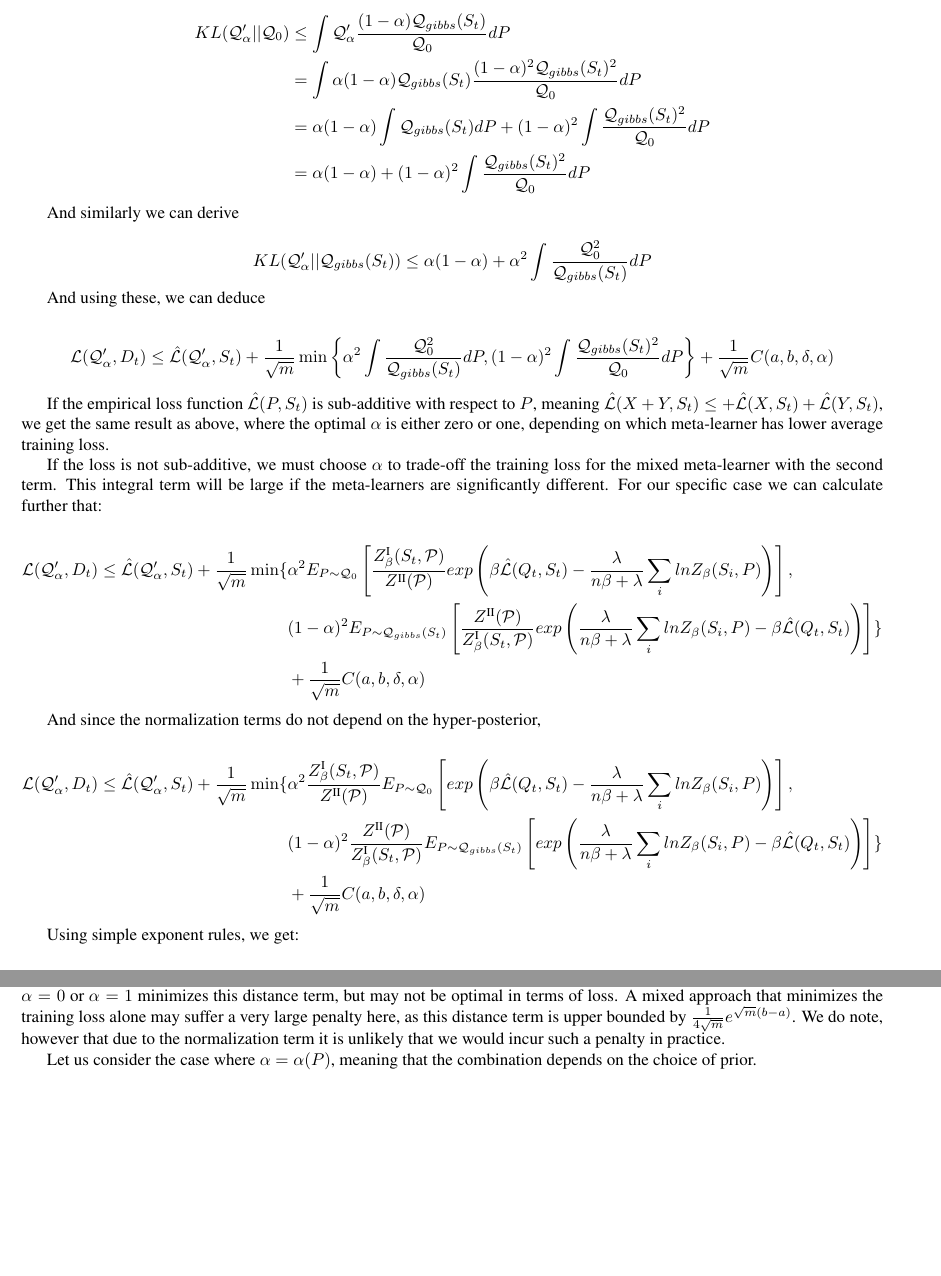
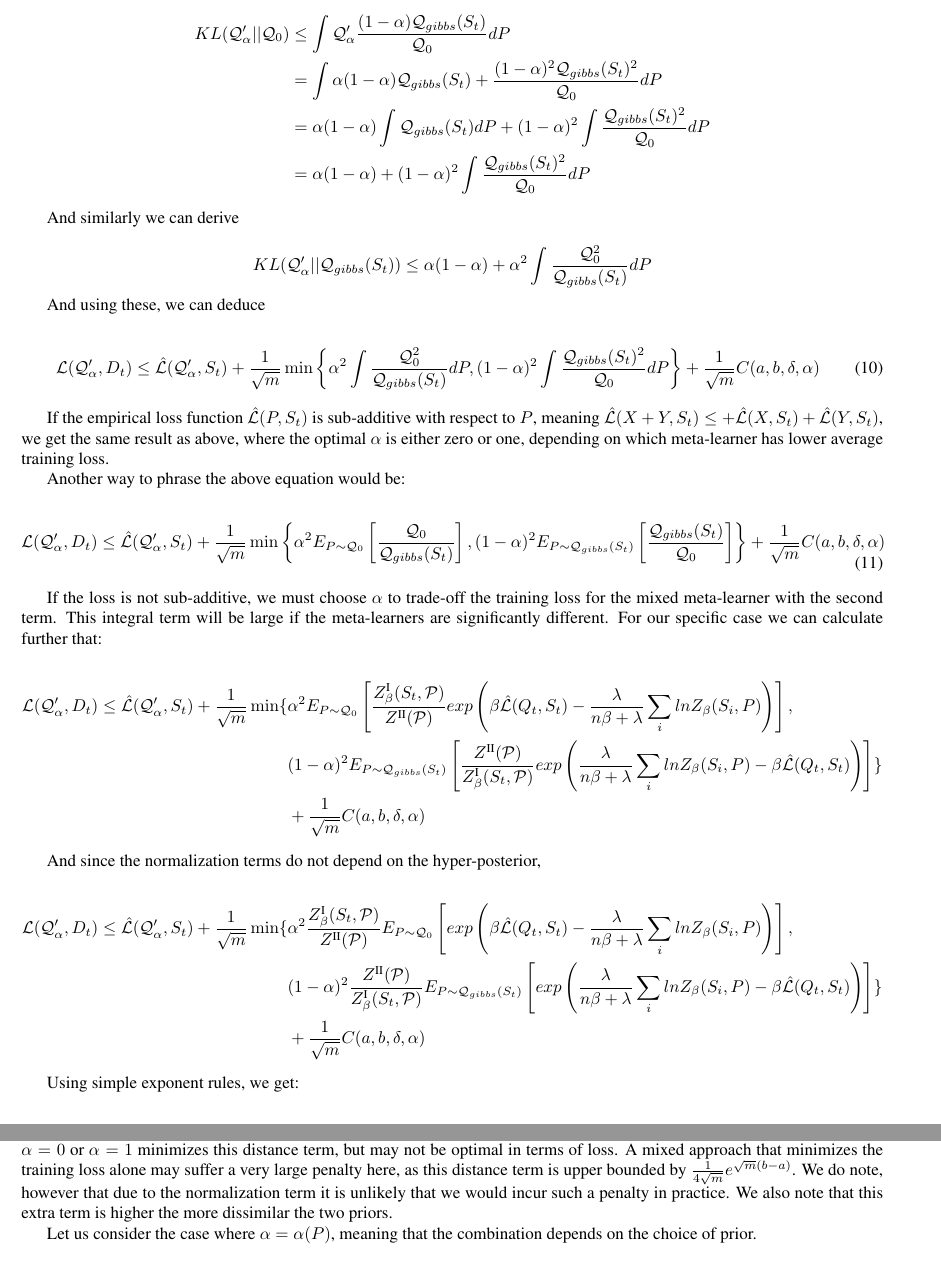
Before and after one commit to lioritan/phd-work, a LaTeX paper (curriculum_survey.tex): two parts of pages 20 and 21 of 31, joined at a grey line, cut so that both start at the same text, the shorter picture padded with empty space. Compiled offline with pdfLaTeX.

Commit message:
Update curriculum_survey.tex

```diff
--- a/curriculum_survey.tex
+++ b/curriculum_survey.tex
@@ -1231,7 +1231,7 @@ Since $\alpha\leq 1$ and the second term within the logarithm is non-negative, w
 
 \begin{equation*}
 \begin{split}
-KL(\mathcal{Q}'_\alpha||\mathcal{Q}_0) & \leq \int \mathcal{Q}'_\alpha \frac{(1-\alpha)\mathcal{Q}_{gibbs}(S_t)}{\mathcal{Q}_0} dP \\ &= \int \alpha(1-\alpha)\mathcal{Q}_{gibbs}(S_t) \frac{(1-\alpha)^2\mathcal{Q}_{gibbs}(S_t)^2}{\mathcal{Q}_0}  dP \\& = \alpha(1-\alpha)\int \mathcal{Q}_{gibbs}(S_t) dP + (1-\alpha)^2\int \frac{\mathcal{Q}_{gibbs}(S_t)^2}{\mathcal{Q}_0}  dP \\ &= \alpha(1-\alpha) + (1-\alpha)^2\int \frac{\mathcal{Q}_{gibbs}(S_t)^2}{\mathcal{Q}_0}  dP
+KL(\mathcal{Q}'_\alpha||\mathcal{Q}_0) & \leq \int \mathcal{Q}'_\alpha \frac{(1-\alpha)\mathcal{Q}_{gibbs}(S_t)}{\mathcal{Q}_0} dP \\ &= \int \alpha(1-\alpha)\mathcal{Q}_{gibbs}(S_t)+ \frac{(1-\alpha)^2\mathcal{Q}_{gibbs}(S_t)^2}{\mathcal{Q}_0}  dP \\& = \alpha(1-\alpha)\int \mathcal{Q}_{gibbs}(S_t) dP + (1-\alpha)^2\int \frac{\mathcal{Q}_{gibbs}(S_t)^2}{\mathcal{Q}_0}  dP \\ &= \alpha(1-\alpha) + (1-\alpha)^2\int \frac{\mathcal{Q}_{gibbs}(S_t)^2}{\mathcal{Q}_0}  dP
 \end{split}
 \end{equation*}
 
@@ -1241,15 +1241,23 @@ $$ KL(\mathcal{Q}'_\alpha||\mathcal{Q}_{gibbs}(S_t)) \leq \alpha(1-\alpha) + \al
 
 And using these, we can deduce
 
-\begin{equation*}
+\begin{equation}
 \begin{split}
 \mathcal{L}(\mathcal{Q}'_\alpha, D_t) \leq  \hat{\mathcal{L}}(\mathcal{Q}'_\alpha, S_t) + \frac{1}{\sqrt{m}}\min\left \{\alpha^2\int \frac{\mathcal{Q}_0^2}{\mathcal{Q}_{gibbs}(S_t)}  dP, (1-\alpha)^2\int \frac{\mathcal{Q}_{gibbs}(S_t)^2}{\mathcal{Q}_0}  dP\right \} + \frac{1}{\sqrt{m}}C(a,b,\delta, \alpha)
 \end{split}
-\end{equation*}
+\end{equation}
 
 If the empirical loss function $\hat{\mathcal{L}}(P, S_t)$ is sub-additive with respect to $P$, meaning $\hat{\mathcal{L}}(X+Y, S_t)\leq +\hat{\mathcal{L}}(X, S_t)+\hat{\mathcal{L}}(Y, S_t)$,
 we get the same result as above, where the optimal $\alpha$ is either zero or one, depending on which meta-learner has lower average training loss.
 
+Another way to phrase the above equation would be:
+
+\begin{equation}
+\begin{split}
+\mathcal{L}(\mathcal{Q}'_\alpha, D_t) \leq  \hat{\mathcal{L}}(\mathcal{Q}'_\alpha, S_t) + \frac{1}{\sqrt{m}}\min\left \{\alpha^2 E_{P\sim \mathcal{Q}_0} \left [ \frac{\mathcal{Q}_0}{\mathcal{Q}_{gibbs}(S_t)} \right ], (1-\alpha)^2 E_{P\sim \mathcal{Q}_{gibbs}(S_t)} \left [ \frac{\mathcal{Q}_{gibbs}(S_t)}{\mathcal{Q}_0} \right ]\right \} + \frac{1}{\sqrt{m}}C(a,b,\delta, \alpha)
+\end{split}
+\end{equation}
+
 If the loss is not sub-additive, we must choose $\alpha$ to trade-off the training loss for the mixed meta-learner with the second term. This integral term will be large if the meta-learners are significantly different. For our specific case we can calculate further that:
 
 \begin{equation*}
@@ -1274,7 +1282,7 @@ Using simple exponent rules, we get:
 \end{split}
 \end{equation*}
 
-The optimal value for $\alpha$ must balance low training loss for $\mathcal{Q}'_\alpha$ with low divergence between the two meta-priors. Choosing $\alpha=0$ or $\alpha=1$ minimizes this distance term, but may not be optimal in terms of loss. A mixed approach that minimizes the training loss alone may suffer a very large penalty here, as this distance term is upper bounded by $\frac{1}{4\sqrt{m}}e^{\sqrt{m}(b-a)}$. We do note, however that due to the normalization term it is unlikely that we would incur such a penalty in practice.
+The optimal value for $\alpha$ must balance low training loss for $\mathcal{Q}'_\alpha$ with low divergence between the two meta-priors. Choosing $\alpha=0$ or $\alpha=1$ minimizes this distance term, but may not be optimal in terms of loss. A mixed approach that minimizes the training loss alone may suffer a very large penalty here, as this distance term is upper bounded by $\frac{1}{4\sqrt{m}}e^{\sqrt{m}(b-a)}$. We do note, however that due to the normalization term it is unlikely that we would incur such a penalty in practice. We also note that this extra term is higher the more dissimilar the two priors.
 
 Let us consider the case where $\alpha=\alpha(P)$, meaning that the combination depends on the choice of prior.
 
```
